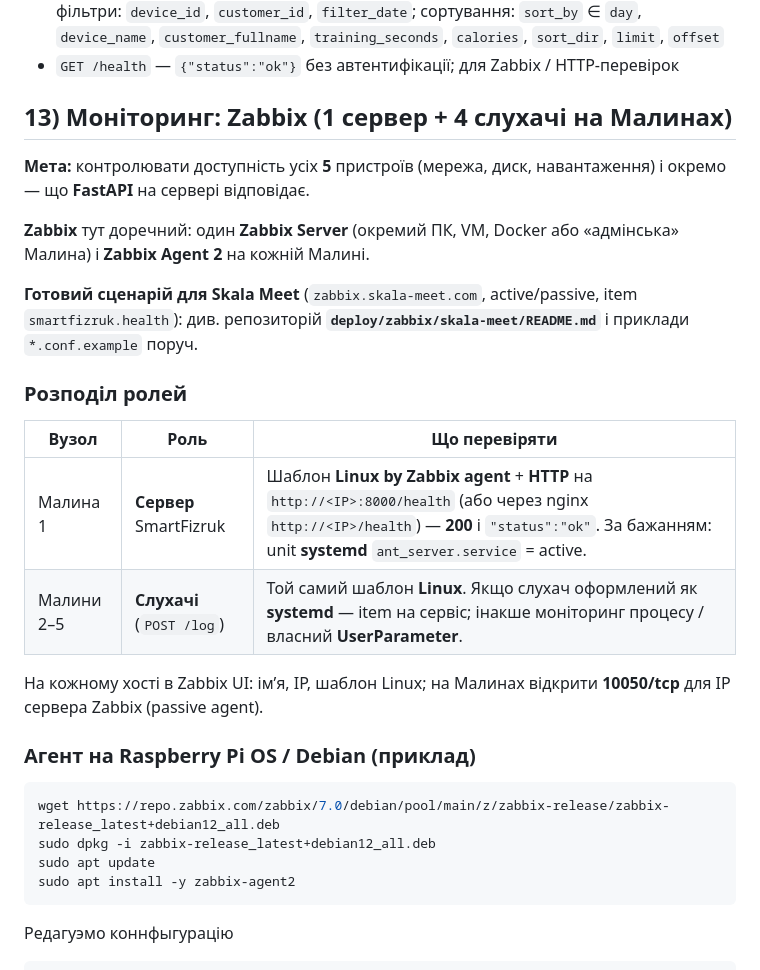
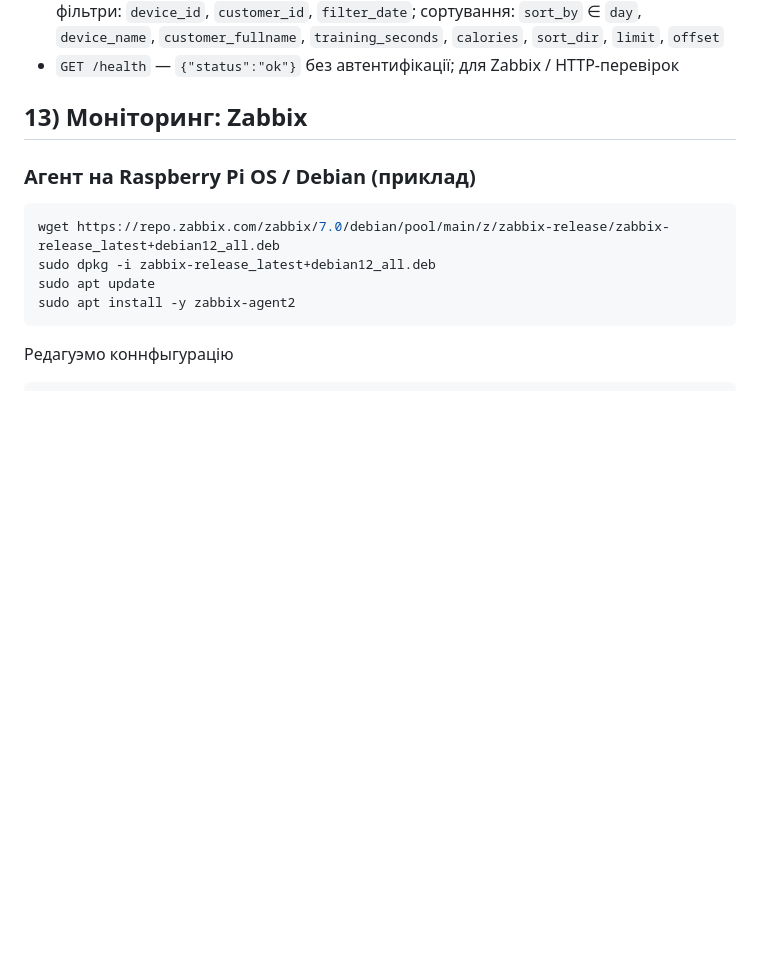
Before and after one commit to akaramanec/python-ant-server, a Markdown page: README.md, the part around the change. Drawn GitHub-style; blank space fills up the shorter version.

Commit message:
docs: add Zabbix tracking instruction v2

```diff
--- a/README.md
+++ b/README.md
@@ -505,22 +505,7 @@ python3 migration_seed_test_users.py
 - `GET /dashboard/history` — зведення **по дню** (трекер + користувач): час тренування та ккал з БД пульсу (інтервали &lt; 10 с, Keytel, скоригований HR, дані користувача); фільтри: `device_id`, `customer_id`, `filter_date`; сортування: `sort_by` ∈ `day`, `device_name`, `customer_fullname`, `training_seconds`, `calories`, `sort_dir`, `limit`, `offset`
 - `GET /health` — `{"status":"ok"}` без автентифікації; для Zabbix / HTTP-перевірок
 
-## 13) Моніторинг: Zabbix (1 сервер + 4 слухачі на Малинах)
-
-**Мета:** контролювати доступність усіх **5** пристроїв (мережа, диск, навантаження) і окремо — що **FastAPI** на сервері відповідає.
-
-**Zabbix** тут доречний: один **Zabbix Server** (окремий ПК, VM, Docker або «адмінська» Малина) і **Zabbix Agent 2** на кожній Малині.
-
-**Готовий сценарій для Skala Meet** (`zabbix.skala-meet.com`, active/passive, item `smartfizruk.health`): див. репозиторій **`deploy/zabbix/skala-meet/README.md`** і приклади `*.conf.example` поруч.
-
-### Розподіл ролей
-
-| Вузол | Роль | Що перевіряти |
-|--------|------|----------------|
-| Малина 1 | **Сервер** SmartFizruk | Шаблон **Linux by Zabbix agent** + **HTTP** на `http://<IP>:8000/health` (або через nginx `http://<IP>/health`) — **200** і `"status":"ok"`. За бажанням: unit **systemd** `ant_server.service` = active. |
-| Малини 2–5 | **Слухачі** (`POST /log`) | Той самий шаблон **Linux**. Якщо слухач оформлений як **systemd** — item на сервіс; інакше моніторинг процесу / власний **UserParameter**. |
-
-На кожному хості в Zabbix UI: ім’я, IP, шаблон Linux; на Малинах відкрити **10050/tcp** для IP сервера Zabbix (passive agent).
+## 13) Моніторинг: Zabbix
 
 ### Агент на Raspberry Pi OS / Debian (приклад)
 
```
